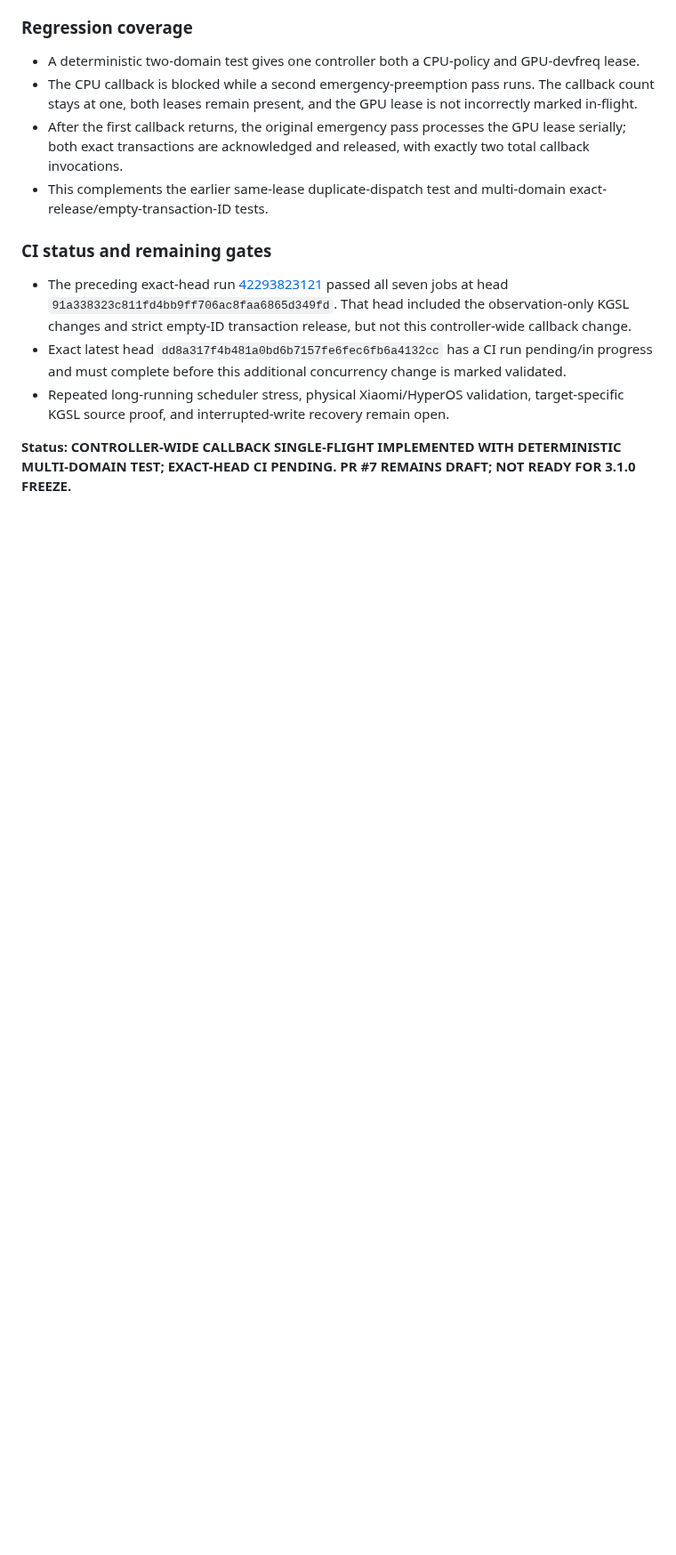
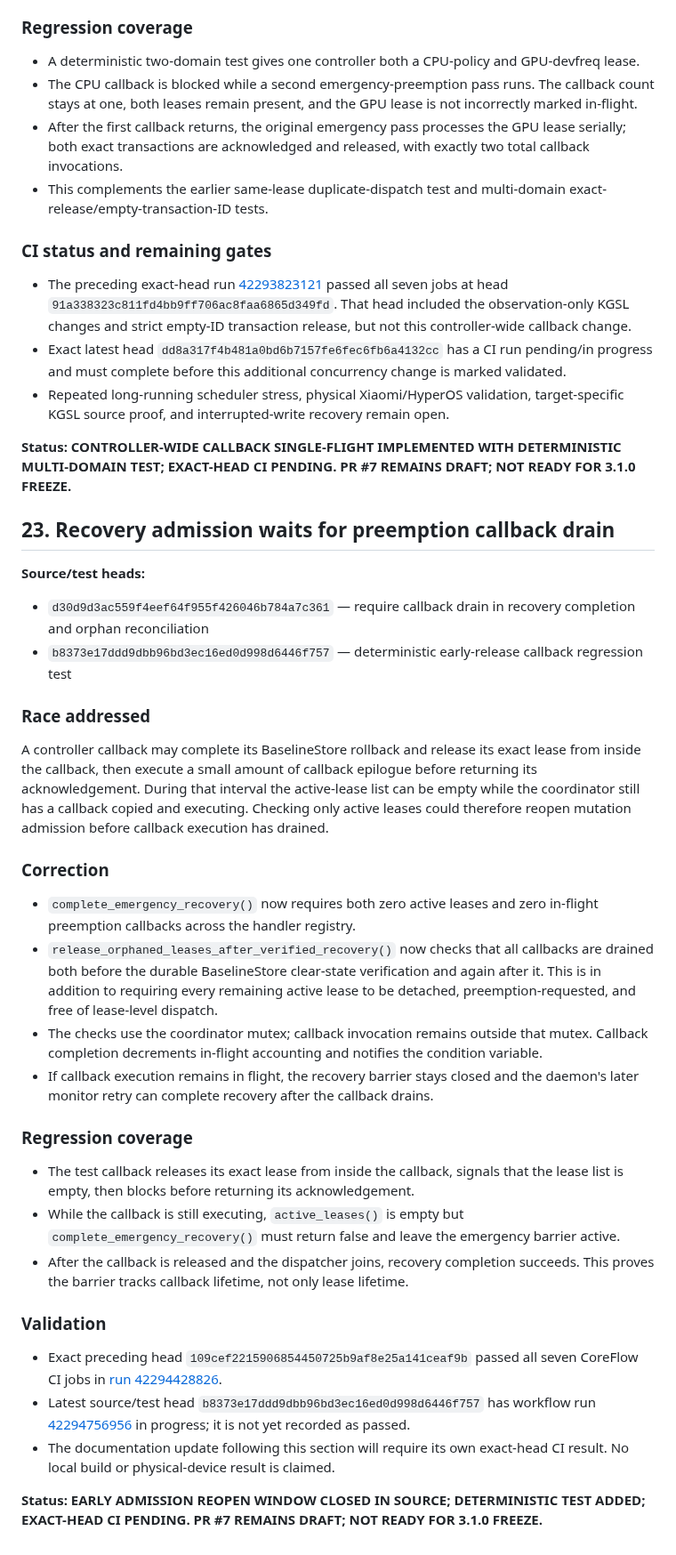
Before and after one commit to mystivara-creator/CoreFlow-Engine, a Markdown page: docs/audits/UNIFIED_MUTATION_OWNERSHIP_AUDIT.md, the part around the change. Shown at 89% size. Drawn GitHub-style; blank space fills up the shorter version.

Commit message:
Document callback-drain requirement for emergency recovery

```diff
--- a/docs/audits/UNIFIED_MUTATION_OWNERSHIP_AUDIT.md
+++ b/docs/audits/UNIFIED_MUTATION_OWNERSHIP_AUDIT.md
@@ -711,3 +711,33 @@ Per-lease single-flight prevented duplicate callbacks for the same transaction,
 - Repeated long-running scheduler stress, physical Xiaomi/HyperOS validation, target-specific KGSL source proof, and interrupted-write recovery remain open.
 
 **Status: CONTROLLER-WIDE CALLBACK SINGLE-FLIGHT IMPLEMENTED WITH DETERMINISTIC MULTI-DOMAIN TEST; EXACT-HEAD CI PENDING. PR #7 REMAINS DRAFT; NOT READY FOR 3.1.0 FREEZE.**
+## 23. Recovery admission waits for preemption callback drain
+
+**Source/test heads:**
+- `d30d9d3ac559f4eef64f955f426046b784a7c361` — require callback drain in recovery completion and orphan reconciliation
+- `b8373e17ddd9dbb96bd3ec16ed0d998d6446f757` — deterministic early-release callback regression test
+
+### Race addressed
+
+A controller callback may complete its BaselineStore rollback and release its exact lease from inside the callback, then execute a small amount of callback epilogue before returning its acknowledgement. During that interval the active-lease list can be empty while the coordinator still has a callback copied and executing. Checking only active leases could therefore reopen mutation admission before callback execution has drained.
+
+### Correction
+
+- `complete_emergency_recovery()` now requires both zero active leases and zero in-flight preemption callbacks across the handler registry.
+- `release_orphaned_leases_after_verified_recovery()` now checks that all callbacks are drained both before the durable BaselineStore clear-state verification and again after it. This is in addition to requiring every remaining active lease to be detached, preemption-requested, and free of lease-level dispatch.
+- The checks use the coordinator mutex; callback invocation remains outside that mutex. Callback completion decrements in-flight accounting and notifies the condition variable.
+- If callback execution remains in flight, the recovery barrier stays closed and the daemon's later monitor retry can complete recovery after the callback drains.
+
+### Regression coverage
+
+- The test callback releases its exact lease from inside the callback, signals that the lease list is empty, then blocks before returning its acknowledgement.
+- While the callback is still executing, `active_leases()` is empty but `complete_emergency_recovery()` must return false and leave the emergency barrier active.
+- After the callback is released and the dispatcher joins, recovery completion succeeds. This proves the barrier tracks callback lifetime, not only lease lifetime.
+
+### Validation
+
+- Exact preceding head `109cef2215906854450725b9af8e25a141ceaf9b` passed all seven CoreFlow CI jobs in [run 42294428826](https://github.com/mystivara-creator/CoreFlow-Engine/actions/runs/42294428826).
+- Latest source/test head `b8373e17ddd9dbb96bd3ec16ed0d998d6446f757` has workflow run [42294756956](https://github.com/mystivara-creator/CoreFlow-Engine/actions/runs/42294756956) in progress; it is not yet recorded as passed.
+- The documentation update following this section will require its own exact-head CI result. No local build or physical-device result is claimed.
+
+**Status: EARLY ADMISSION REOPEN WINDOW CLOSED IN SOURCE; DETERMINISTIC TEST ADDED; EXACT-HEAD CI PENDING. PR #7 REMAINS DRAFT; NOT READY FOR 3.1.0 FREEZE.**
```
